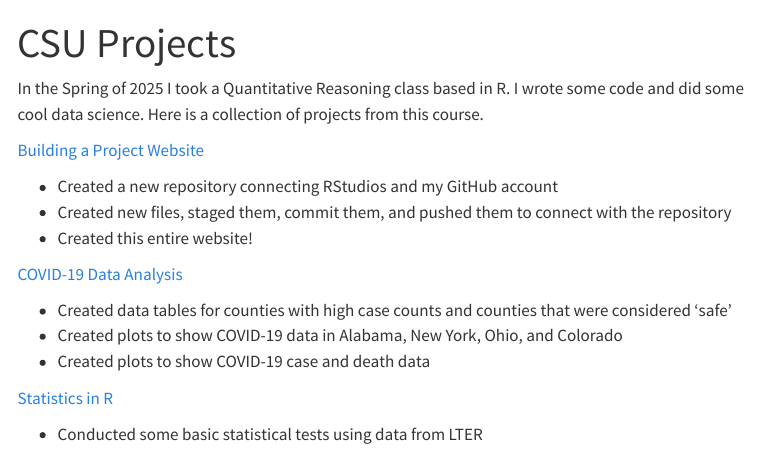
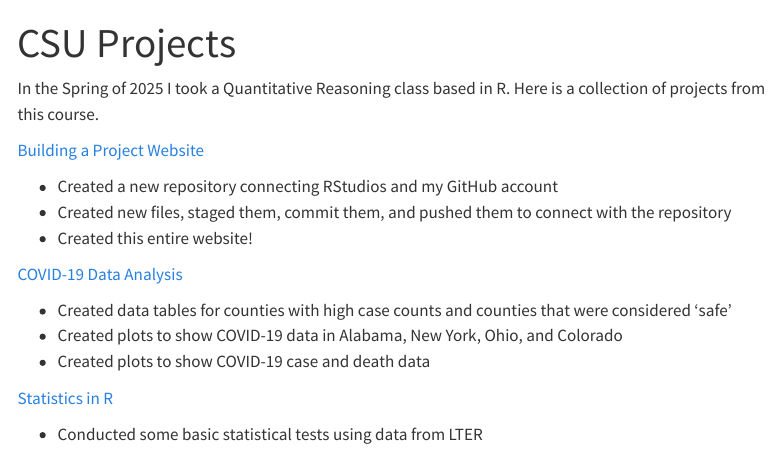
Before and after one commit to cecilysperber/cecilysperber.github.io, a Quarto document (projects.qmd): the page in a window 1100 px wide, from its top. Rendered offline with R 4.5, knitr and Pandoc in place of Quarto, with nearby package versions; menus at the side of the page are left out.

Commit message:
commit lab 4 add in

```diff
--- a/projects.qmd
+++ b/projects.qmd
@@ -2,7 +2,7 @@
 title: "CSU Projects"
 ---
 
-In the Spring of 2025 I took a Quantitative Reasoning class based in R. I wrote some code and did some cool data science. Here is a collection of projects from this course.
+In the Spring of 2025 I took a Quantitative Reasoning class based in R. Here is a collection of projects from this course.
 
 [Building a Project Website](https://cecilysperber.github.io/)
 
```
Also changed, not shown: docs/search.json, 1 other file.
